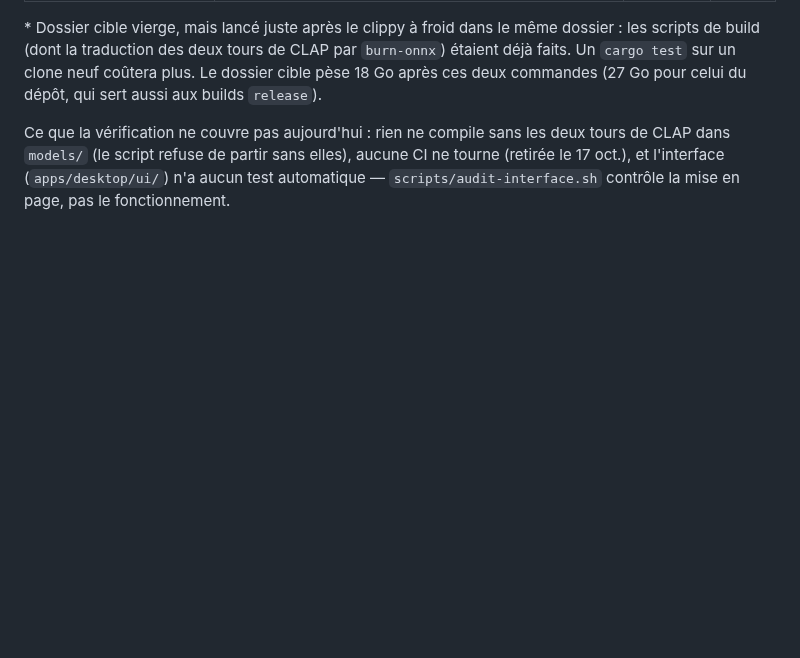
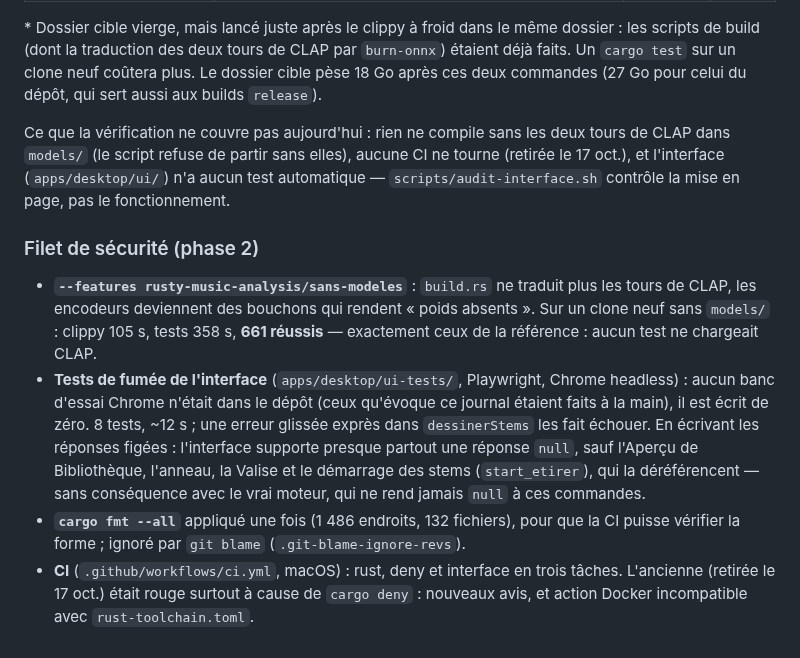
Before and after one commit to rousseau/rusty-music, a Markdown page: docs/journal.md, the part around the change. Rendered like a GitHub page; blank space fills up the shorter version.

Commit message:
Journal : phase 2 de l'assainissement (sans-modeles, tests de fumée, fmt, CI)
Co-Authored-By: Claude Opus 5.5 <noreply@anthropic.com>

```diff
--- a/docs/journal.md
+++ b/docs/journal.md
@@ -2318,3 +2318,26 @@ deux tours de CLAP dans `models/` (le script refuse de partir sans elles),
 aucune CI ne tourne (retirée le 17 oct.), et l'interface (`apps/desktop/ui/`)
 n'a aucun test automatique — `scripts/audit-interface.sh` contrôle la mise en
 page, pas le fonctionnement.
+
+### Filet de sécurité (phase 2)
+
+- **`--features rusty-music-analysis/sans-modeles`** : `build.rs` ne traduit
+  plus les tours de CLAP, les encodeurs deviennent des bouchons qui rendent
+  « poids absents ». Sur un clone neuf sans `models/` : clippy 105 s, tests
+  358 s, **661 réussis** — exactement ceux de la référence : aucun test ne
+  chargeait CLAP.
+- **Tests de fumée de l'interface** (`apps/desktop/ui-tests/`, Playwright,
+  Chrome headless) : aucun banc d'essai Chrome n'était dans le dépôt (ceux
+  qu'évoque ce journal étaient faits à la main), il est écrit de zéro. 8 tests,
+  ~12 s ; une erreur glissée exprès dans `dessinerStems` les fait échouer.
+  En écrivant les réponses figées : l'interface supporte presque partout une
+  réponse `null`, sauf l'Aperçu de Bibliothèque, l'anneau, la Valise et le
+  démarrage des stems (`start_etirer`), qui la déréférencent — sans
+  conséquence avec le vrai moteur, qui ne rend jamais `null` à ces commandes.
+- **`cargo fmt --all`** appliqué une fois (1 486 endroits, 132 fichiers), pour
+  que la CI puisse vérifier la forme ; ignoré par `git blame`
+  (`.git-blame-ignore-revs`).
+- **CI** (`.github/workflows/ci.yml`, macOS) : rust, deny et interface en trois
+  tâches. L'ancienne (retirée le 17 oct.) était rouge surtout à cause de
+  `cargo deny` : nouveaux avis, et action Docker incompatible avec
+  `rust-toolchain.toml`.
```
